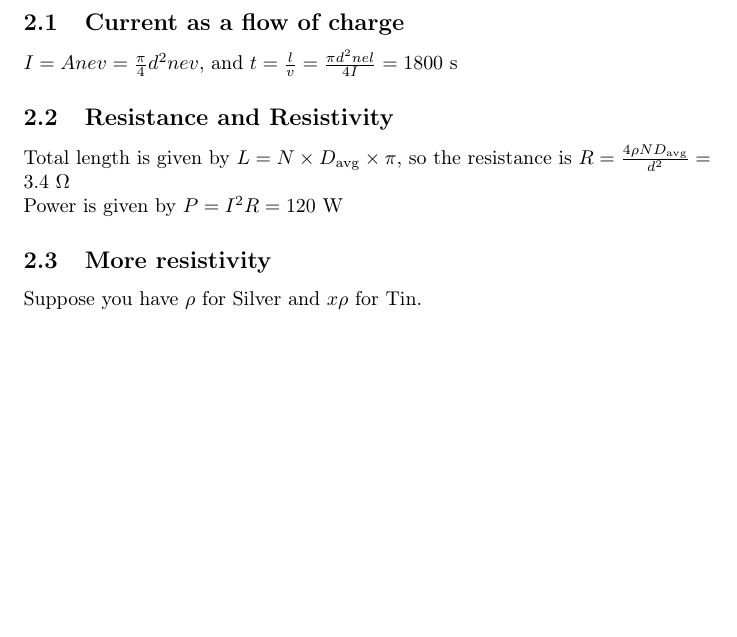
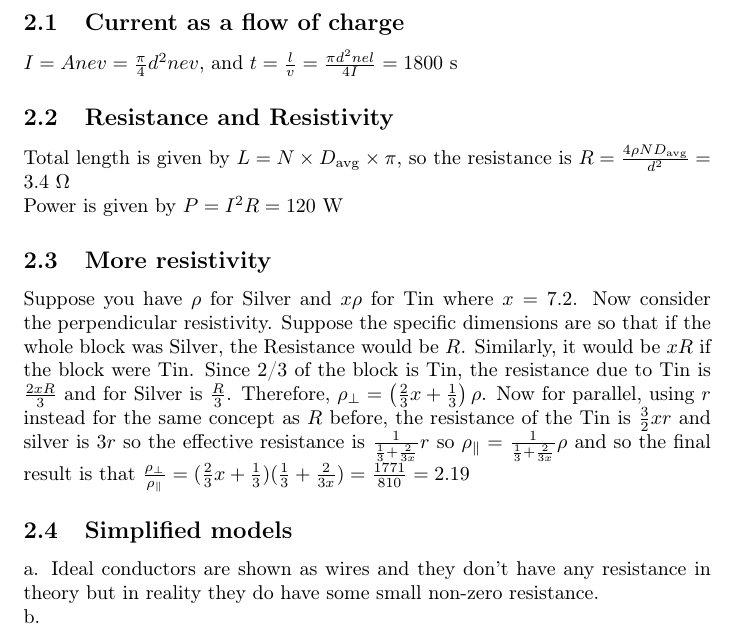
Before and after one commit to Harik-S/oxford-prep-work, a LaTeX document (main.tex): part of page 5 of 5, cut so that both start at the same text, the shorter picture padded with empty space. Compiled offline with pdfLaTeX.

Commit message:
Some electricity

```diff
--- a/main.tex
+++ b/main.tex
@@ -87,5 +87,9 @@ Total length is given by $L=N \times D_{\text{avg}} \times \pi$, so the resistan
 \newline
 Power is given by $P=I^2 R = 120 \text{ W}$
 \subsection{More resistivity}
-Suppose you have $\rho$ for Silver and $x \rho$ for Tin.
+Suppose you have $\rho$ for Silver and $x \rho$ for Tin where $x=7.2$. Now consider the perpendicular resistivity. Suppose the specific dimensions are so that if the whole block was Silver, the Resistance would be $R$. Similarly, it would be $xR$ if the block were Tin. Since 2/3 of the block is Tin, the resistance due to Tin is $\frac{2xR}{3}$ and for Silver is $\frac{R}{3}$. Therefore, $\rho_{\perp}=\left(\frac{2}{3}x + \frac{1}{3}\right)\rho$. Now for parallel, using $r$ instead for the same concept as $R$ before, the resistance of the Tin is $\frac{3}{2} xr$ and silver is $3r$ so the effective resistance is $\frac{1}{\frac{1}{3}+\frac{2}{3x}}r$ so $\rho_\parallel = \frac{1}{\frac{1}{3}+\frac{2}{3x}} \rho$ and so the final result is that $\frac{\rho_\perp}{\rho_\parallel}=(\frac{2}{3}x + \frac{1}{3})(\frac{1}{3}+\frac{2}{3x})=\frac{1771}{810}=2.19$
+\subsection{Simplified models}
+a. Ideal conductors are shown as wires and they don't have any resistance in theory but in reality they do have some small non-zero resistance.
+\newline
+b.
 \end{document}
```
Also changed, not shown: main.pdf.
